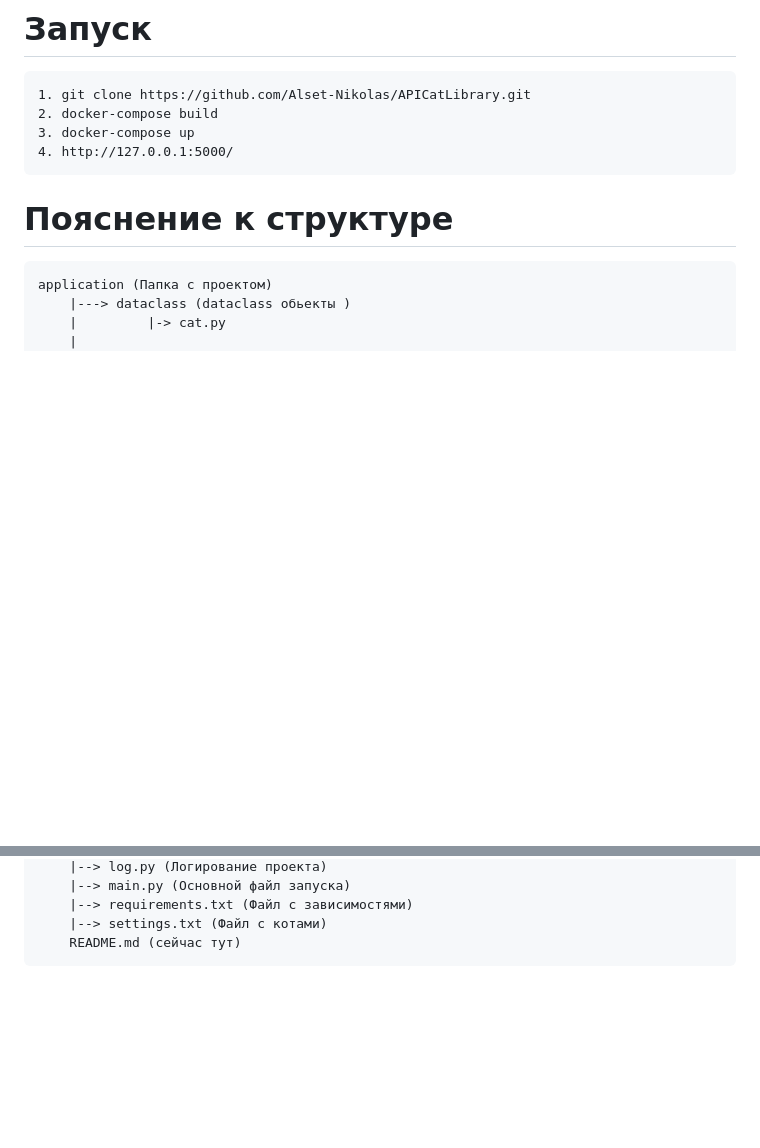
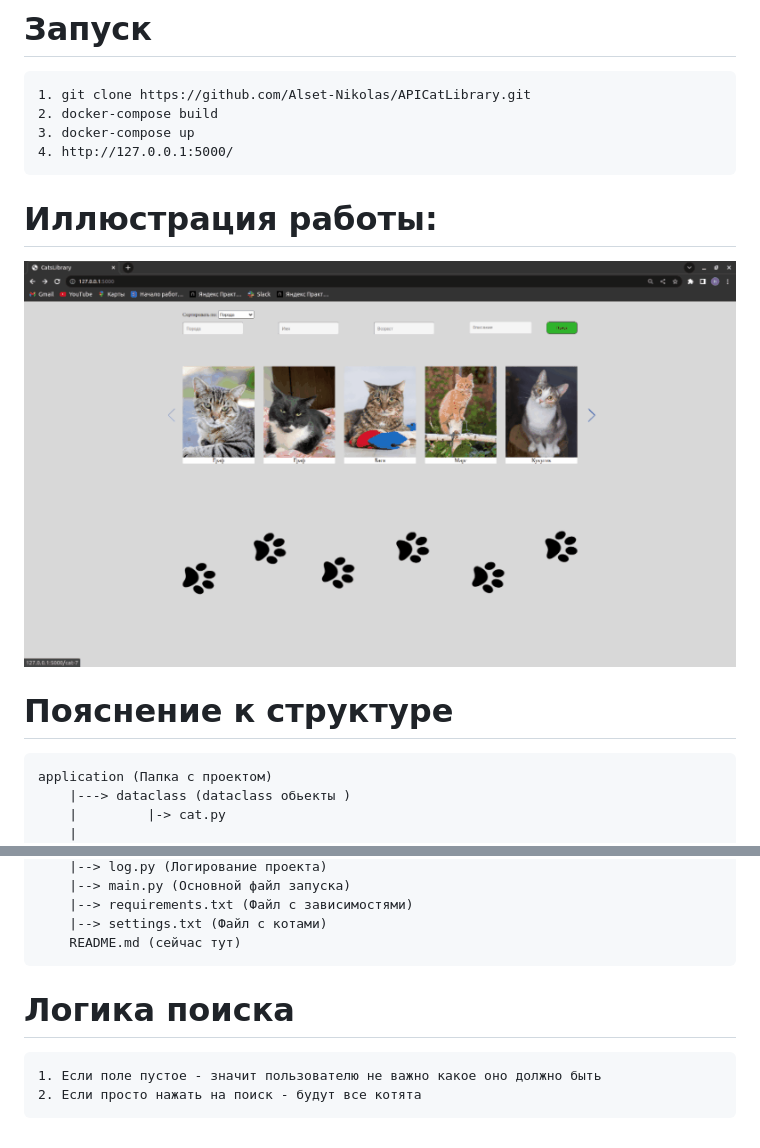
Before and after one commit to Alset-Nikolas/APICatLibrary, a Markdown page: README.md, 2 parts joined by grey strips. Rendered like a GitHub page; pictures changed too: illustrations/cat-gif.gif (added); blank space fills up the shorter version.

```diff
--- a/README.md
+++ b/README.md
@@ -24,6 +24,10 @@
     2. docker-compose build
     3. docker-compose up
     4. http://127.0.0.1:5000/
+
+
+# Иллюстрация работы:
+![image](illustrations/cat-gif.gif)
 
 # Пояснение к структуре
     application (Папка с проектом)
@@ -55,3 +59,7 @@
         |--> requirements.txt (Файл с зависимостями)
         |--> settings.txt (Файл с котами)
         README.md (сейчас тут)
+
+# Логика поиска
+    1. Если поле пустое - значит пользователю не важно какое оно должно быть
+    2. Если просто нажать на поиск - будут все котята
```
